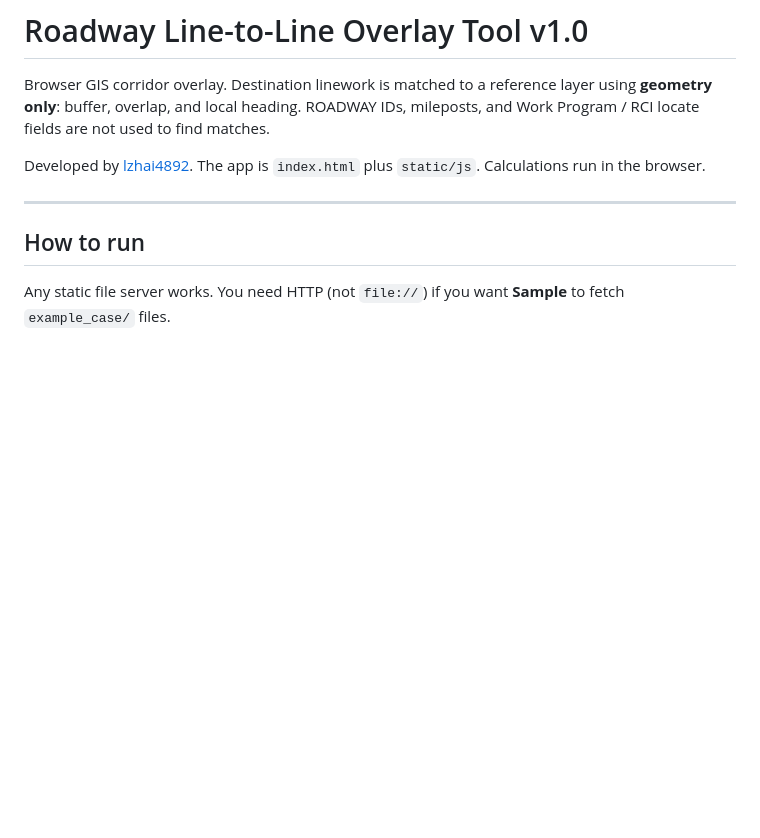
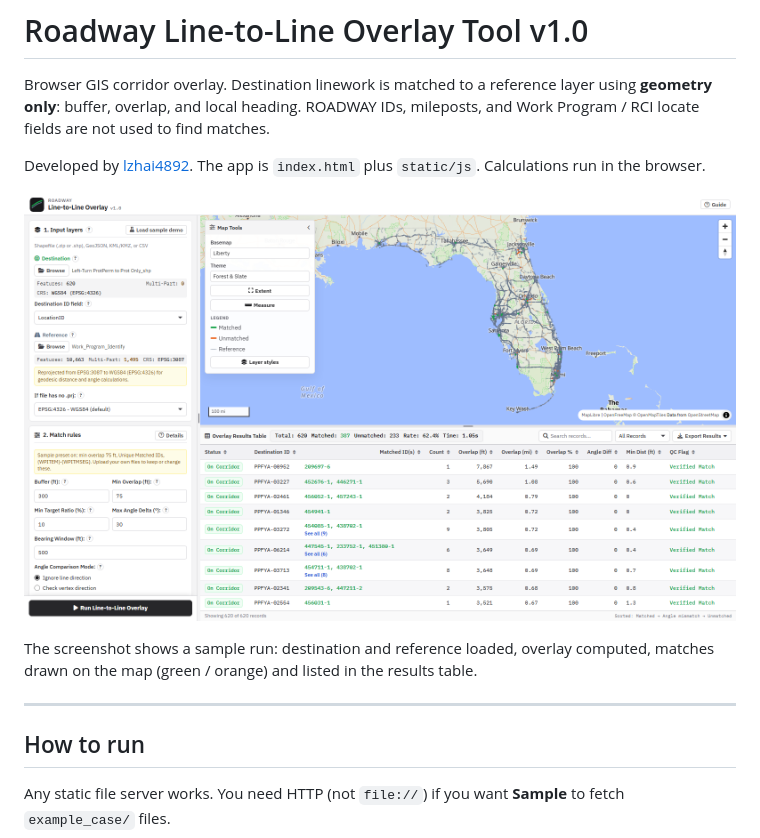
Before and after one commit to lzhai4892/roadway_spatial_overlay_tool, a Markdown page: README.md, the part around the change. Rendered like a GitHub page; pictures changed too: static/images/overlay_operating.png; blank space fills up the shorter version.

```diff
--- a/README.md
+++ b/README.md
@@ -3,6 +3,10 @@
 Browser GIS corridor overlay. Destination linework is matched to a reference layer using **geometry only**: buffer, overlap, and local heading. ROADWAY IDs, mileposts, and Work Program / RCI locate fields are not used to find matches.
 
 Developed by [lzhai4892](https://github.com/lzhai4892). The app is `index.html` plus `static/js`. Calculations run in the browser.
+
+![Roadway Line-to-Line Overlay Tool in operation](static/images/overlay_operating.png)
+
+The screenshot shows a sample run: destination and reference loaded, overlay computed, matches drawn on the map (green / orange) and listed in the results table.
 
 ---
 
```
